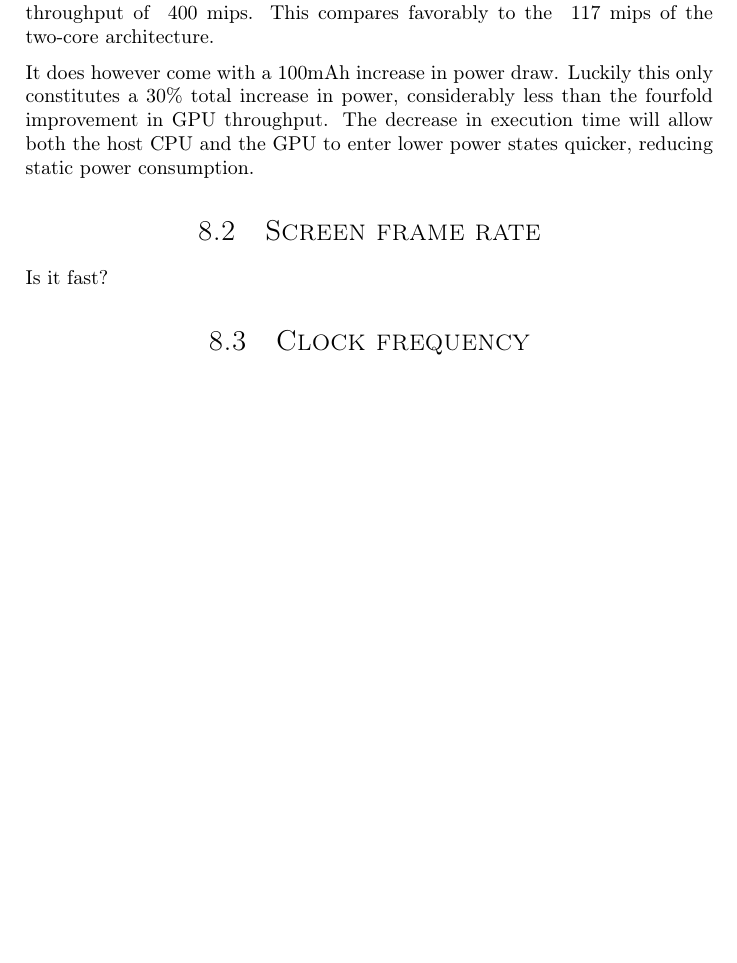
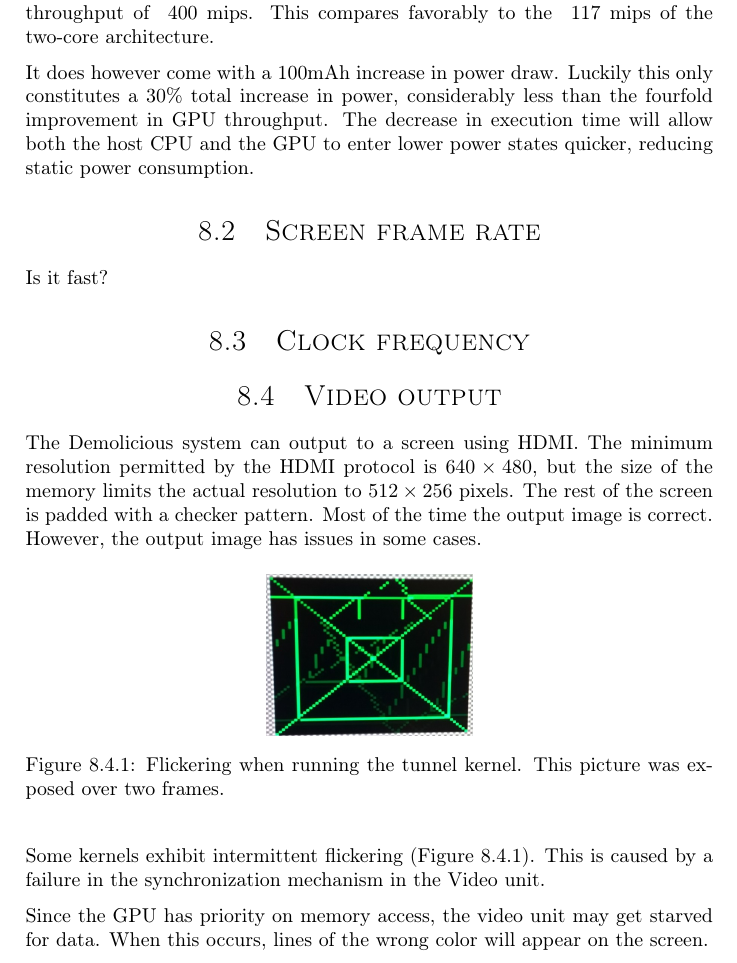
Before and after one commit to dmpro2014/report, a LaTeX thesis (report/main/report.tex, which reads report/results/results.tex): part of page 46 of 62, cut so that both start at the same text, the shorter picture padded with empty space. Compiled offline with pdfLaTeX.

Commit message:
HDMI result

```diff
--- a/report/results/results.tex
+++ b/report/results/results.tex
@@ -67,4 +67,27 @@ The decrease in execution time will allow both the host CPU and the GPU to enter
 Is it fast?
 
 \section{Clock frequency}
+
+\section{Video output}
+The Demolicious system can output to a screen using HDMI.
+The minimum resolution permitted by the HDMI protocol is $640\times480$,
+but the size of the memory limits the actual resolution to $512\times256$ pixels.
+The rest of the screen is padded with a checker pattern.
+Most of the time the output image is correct.
+However, the output image has issues in some cases.
+\begin{figure}[H]
+	\centering
+	\includegraphics[width=0.3\textwidth]{diagrams/flicker.jpg}
+	\caption{Flickering when running the tunnel kernel. This picture was exposed over two frames.}
+	\label{fig:flickering}
+\end{figure}
+Some kernels exhibit intermittent flickering (Figure \ref{fig:flickering}).
+This is caused by a failure in the synchronization mechanism in the Video unit.
+
+Since the GPU has priority on memory access, the video unit may get starved for data.
+When this occurs, lines of the wrong color will appear on the screen.
+
+
+
+
 \end{document}
```
Also changed, not shown: report/results/diagrams/flicker.jpg (added).
